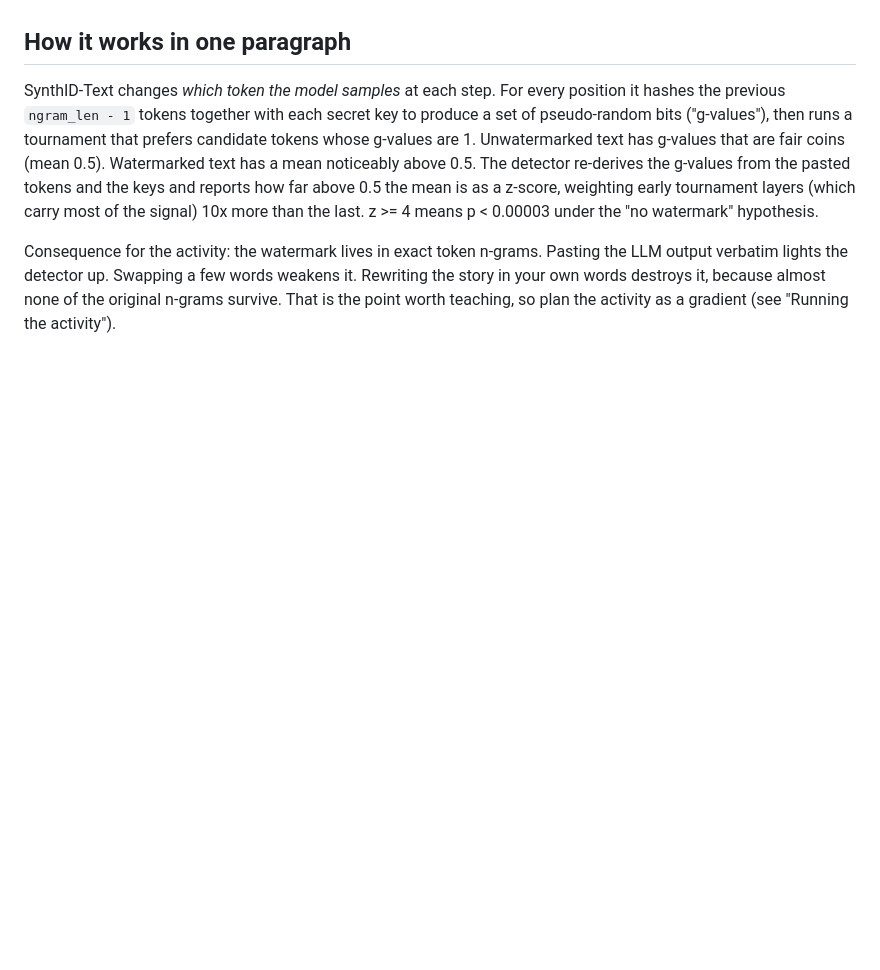
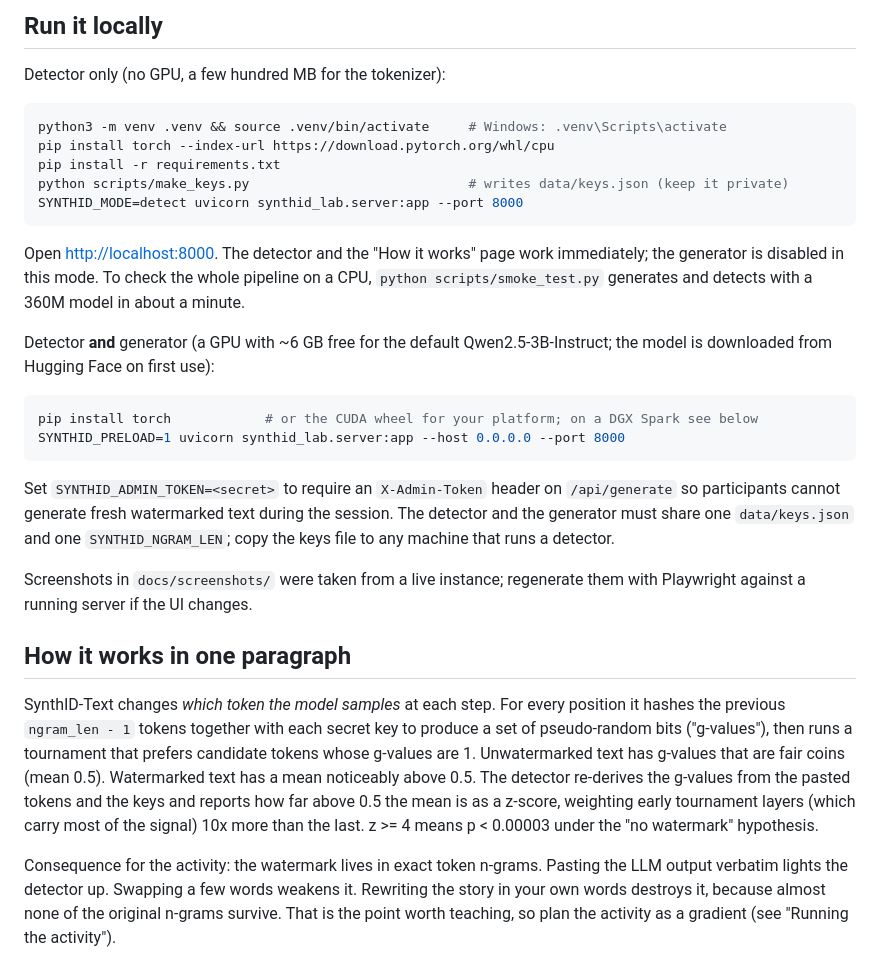
Before and after one commit to rsparks3/synthid-lab, a Markdown page: README.md, the part around one of its changes. Drawn GitHub-style; blank space fills up the shorter version.

````diff
--- a/README.md
+++ b/README.md
@@ -13,3 +41,34 @@ detector is the paper's "weighted mean" g-value test, which only needs the token
+## Run it locally
+
+Detector only (no GPU, a few hundred MB for the tokenizer):
+
+```bash
+python3 -m venv .venv && source .venv/bin/activate     # Windows: .venv\Scripts\activate
+pip install torch --index-url https://download.pytorch.org/whl/cpu
+pip install -r requirements.txt
+python scripts/make_keys.py                            # writes data/keys.json (keep it private)
+SYNTHID_MODE=detect uvicorn synthid_lab.server:app --port 8000
+```
+
+Open <http://localhost:8000>. The detector and the "How it works" page work immediately; the
+generator is disabled in this mode. To check the whole pipeline on a CPU, `python scripts/smoke_test.py`
+generates and detects with a 360M model in about a minute.
+
+Detector **and** generator (a GPU with ~6 GB free for the default Qwen2.5-3B-Instruct; the model is
+downloaded from Hugging Face on first use):
+
+```bash
+pip install torch            # or the CUDA wheel for your platform; on a DGX Spark see below
+SYNTHID_PRELOAD=1 uvicorn synthid_lab.server:app --host 0.0.0.0 --port 8000
+```
+
+Set `SYNTHID_ADMIN_TOKEN=<secret>` to require an `X-Admin-Token` header on `/api/generate` so
+participants cannot generate fresh watermarked text during the session. The detector and the generator
+must share one `data/keys.json` and one `SYNTHID_NGRAM_LEN`; copy the keys file to any machine that
+runs a detector.
+
+Screenshots in `docs/screenshots/` were taken from a live instance; regenerate them with Playwright
+against a running server if the UI changes.
 
 ## How it works in one paragraph
 
````
Also changed, not shown: other parts of README.md (+29 -0 lines), docs/screenshots/detector-wrong-key.png (added), docs/screenshots/detector.png (added), docs/screenshots/generator.png (added), docs/screenshots/how-it-works.png (added).
